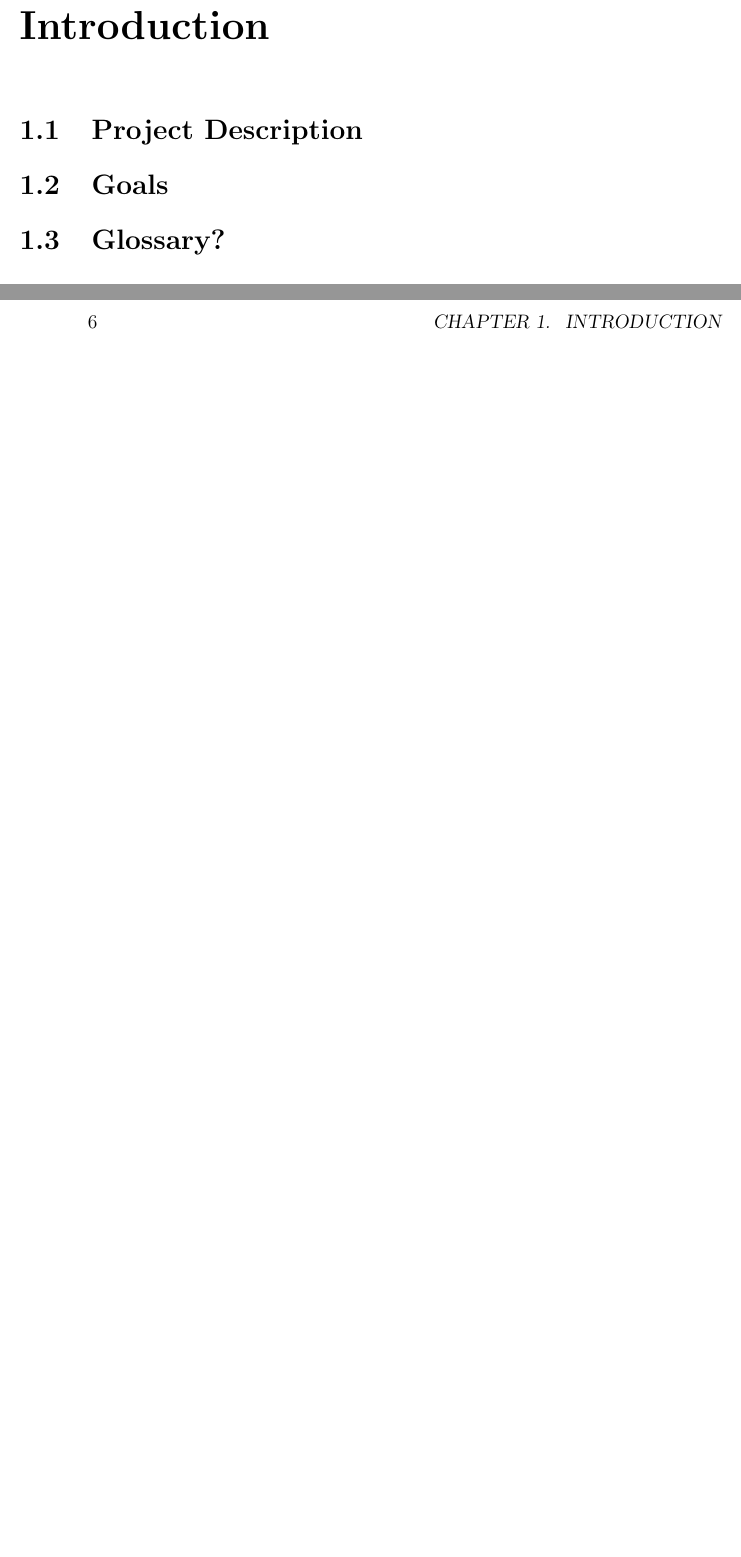
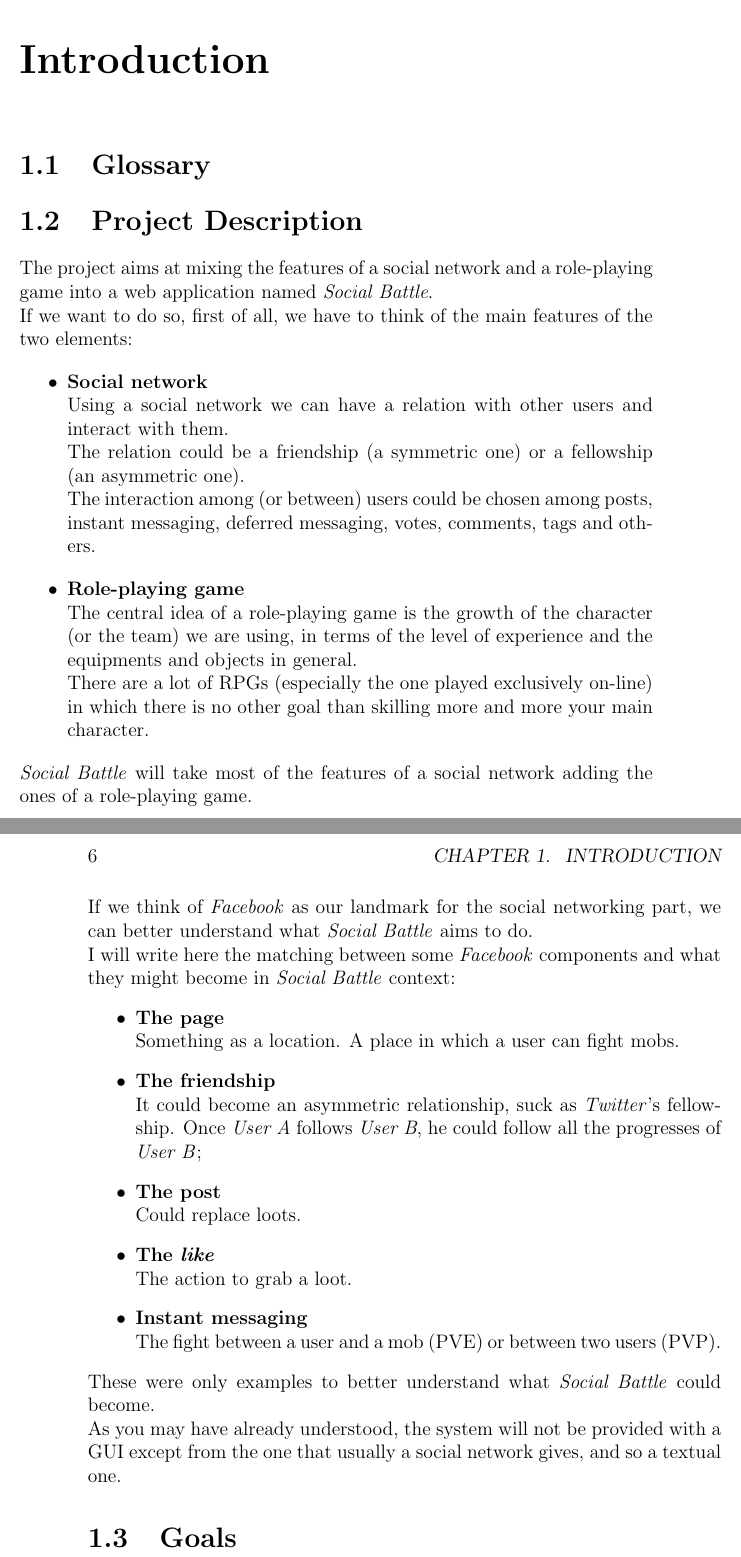
Before and after one commit to affo/socialbattle, a LaTeX book (doc/master.tex, which reads doc/1.introduction.tex): two parts of pages 5 and 6 of 17, joined at a grey line, cut so that both start at the same text, the shorter picture padded with empty space. Compiled offline with pdfLaTeX.

Commit message:
introduction draft

```diff
--- a/doc/1.introduction.tex
+++ b/doc/1.introduction.tex
@@ -1,9 +1,54 @@
 \chapter{Introduction}
+	\section{Glossary}
 	\section{Project Description}
+		The project aims at mixing the features of a social network and a role-playing game
+		into a web application named \textit{Social Battle}.
+
+		\noindent If we want to do so, first of all, we have to think of the main features of the two elements:
+		\begin{itemize}
+			\item \textbf{Social network}\\
+			Using a social network we can have a relation with other users and interact with them.\\
+			The relation could be a friendship (a symmetric one) or a fellowship (an asymmetric one).\\
+			The interaction among (or between) users could be chosen among posts, instant messaging,
+			deferred messaging, votes, comments, tags and others.
+
+			\item \textbf{Role-playing game}\\
+			The central idea of a role-playing game is the growth of the character (or the team) we
+			are using, in terms of the level of experience and the equipments and objects in general.\\
+			There are a lot of RPGs (especially the one played exclusively on-line) in which there is
+			no other goal than skilling more and more your main character.
+		\end{itemize}
+
+		\noindent\textit{Social Battle} will take most of the features of a social network adding the
+		ones of a role-playing game.\\
+		If we think of \textit{Facebook} as our landmark for the social networking part, we can
+		better understand what \textit{Social Battle} aims to do.\\
+		I will write here the matching between some \textit{Facebook} components and what
+		they might become in \textit{Social Battle} context:
+		\begin{itemize}
+			\item \textbf{The page}\\
+			Something as a location. A place in which a user can fight mobs.
+
+			\item \textbf{The friendship}\\
+			It could become an asymmetric relationship, suck as \textit{Twitter}'s fellowship.
+			Once \textit{User A} follows \textit{User B}, he could follow all the progresses
+			of \textit{User B};
+
+			\item \textbf{The post}\\
+			Could replace loots.
+
+			\item \textbf{The \textit{like}}\\
+			The action to grab a loot.
+
+			\item \textbf{Instant messaging}\\
+			The fight between a user and a mob (PVE) or between two users (PVP).
+		\end{itemize}
+
+		\noindent These were only examples to better understand what \textit{Social Battle} could become.\\
+		As you may have already understood, the system will not be provided with a GUI except from the one
+		that usually a social network gives, and so a textual one.
 
 	\section{Goals}
-
-	\section{Glossary?}
 
 	\section{Assumptions?}
 
```
